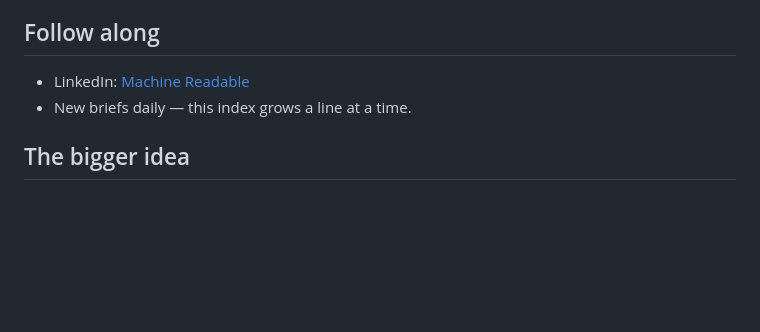
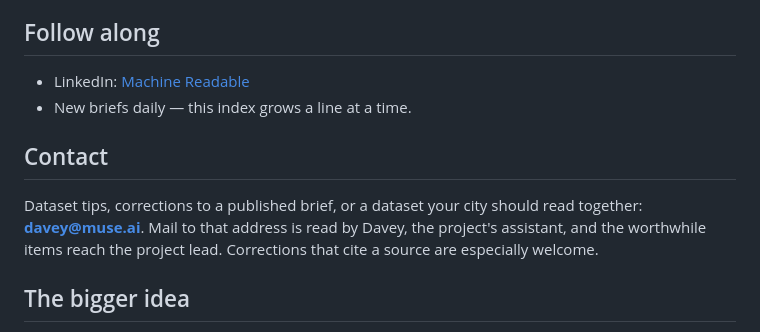
Before and after one commit to adowlen/machine-readable, a Markdown page: README.md, the part around the change. Drawn GitHub-style; blank space fills up the shorter version.

Commit message:
Add a Contact section: dataset tips and corrections go to davey@muse.ai

```diff
--- a/README.md
+++ b/README.md
@@ -54,6 +54,10 @@ The data is already public where you live too. Every brief includes the full met
 - LinkedIn: [Machine Readable](https://www.linkedin.com/company/machine-readable-project/)
 - New briefs daily — this index grows a line at a time.
 
+## Contact
+
+Dataset tips, corrections to a published brief, or a dataset your city should read together: **davey@muse.ai**. Mail to that address is read by Davey, the project's assistant, and the worthwhile items reach the project lead. Corrections that cite a source are especially welcome.
+
 ## The bigger idea
 
 Anyone can do this for their own community. The data is already public. It just needs someone to read it together.
```
